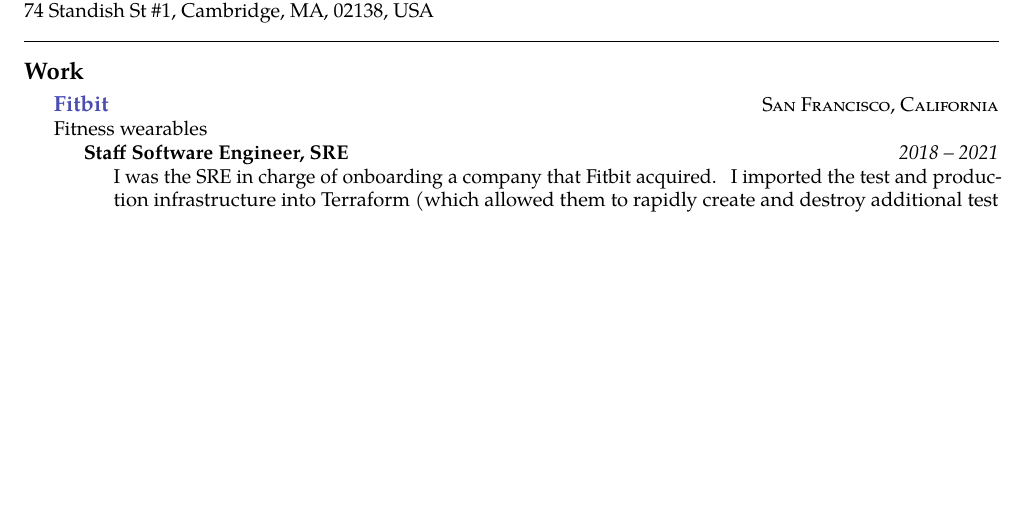
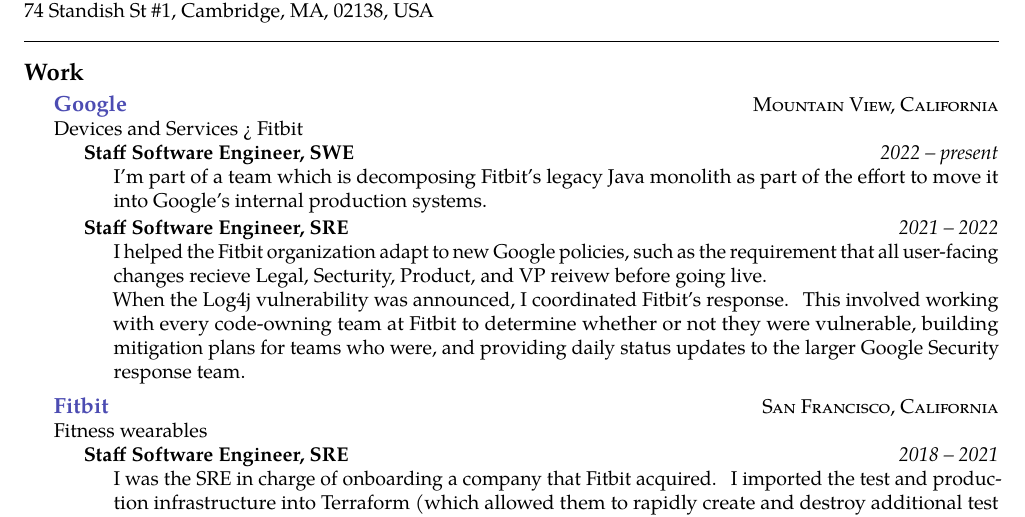
Before and after one commit to waisbrot/resume, a LaTeX CV (resume.tex): part of page 1 of 3, cut so that both start at the same text, the shorter picture padded with empty space. Compiled offline with pdfLaTeX.

Commit message:
partial update

```diff
--- a/resume.tex
+++ b/resume.tex
@@ -43,6 +43,30 @@
 \spacedhrule{0.9em}{-0.4em}  % a horizontal line with some vertical spacing before and after
 
 \roottitle{Work}
+
+\headedsection
+  {\textbf{\href{https://google.com}{Google}}}
+  {\textsc{Mountain View, California}} {
+    \\Devices and Services > Fitbit
+    \headedsubsection
+      {Staff Software Engineer, SWE}
+      {2022 -- present}
+      {\bodytext{
+        I'm part of a team which is decomposing Fitbit's legacy Java monolith as part of the effort to move it
+        into Google's internal production systems.
+      }}
+    \headedsubsection
+      {Staff Software Engineer, SRE}
+      {2021 -- 2022}
+      {\bodytext{
+        I helped the Fitbit organization adapt to new Google policies, such as the requirement that all user-facing
+        changes recieve Legal, Secturity, Product, and VP reivew before going live.
+
+        When the Log4j vulnerability was announced, I coordinated Fitbit's response. This involved working with every
+        code-owning team at Fitbit to determine whether or not they were vulnerable, building mitigation plans for
+        teams who were, and providing daily status updates to the larger Google Security response team.
+      }}
+  }
 
 \headedsection
   {\textbf{\href{https://fitbit.com}{Fitbit}}}
```
